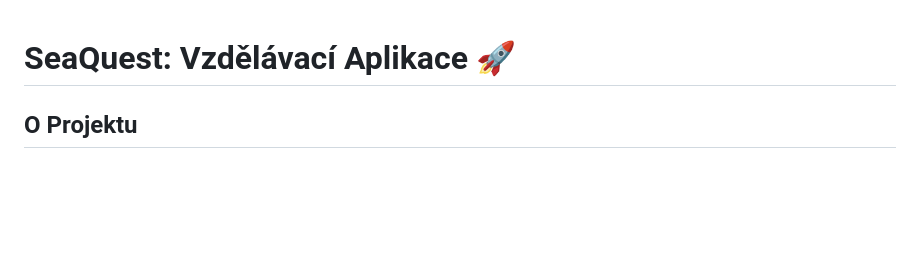
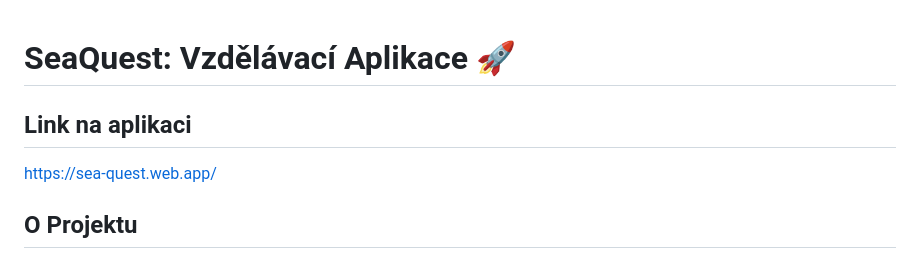
Before and after one commit to Morik5/sea-quest, a Markdown page: README.md, the part around the change. GitHub-like rendering; blank space fills up the shorter version.

```diff
--- a/README.md
+++ b/README.md
@@ -1,5 +1,7 @@
 # SeaQuest: Vzdělávací Aplikace 🚀
 
+## Link na aplikaci
+https://sea-quest.web.app/
 ## O Projektu
 
 SeaQuest je vzdělávací aplikace, která propojuje učitele, žáky a rodiče. Nabízí interaktivní výukové nástroje a online testování. Aplikace umožňuje vytváření virtuálních tříd, spravovat úkoly a sledování pokroku studentů.
```
